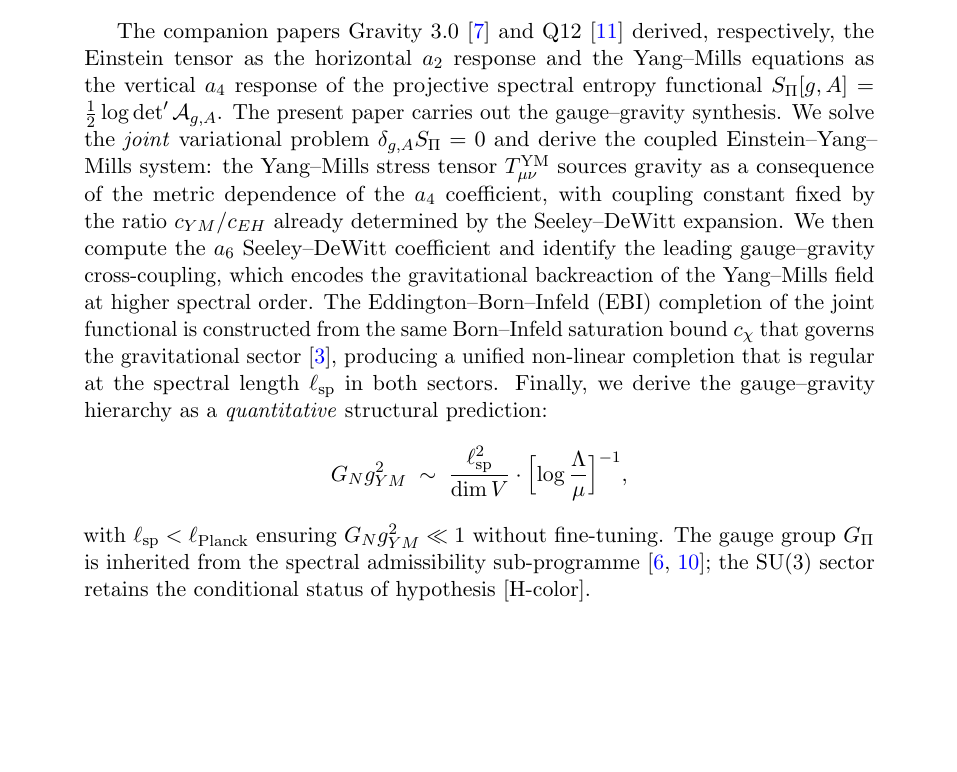
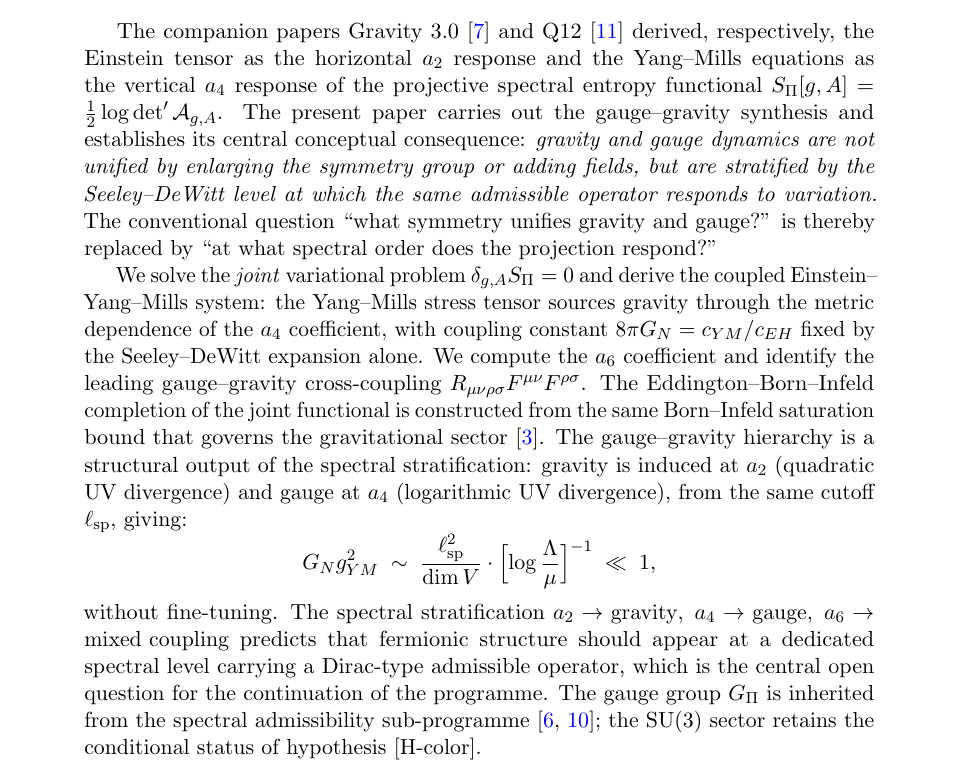
Before and after one commit to Cosmochrony/q13, a LaTeX paper (tex/q13.tex): part of page 1 of 12, cut so that both start at the same text, the shorter picture padded with empty space. Compiled offline with pdfLaTeX.

Commit message:
Improve abstract

```diff
--- a/tex/q13.tex
+++ b/tex/q13.tex
@@ -45,30 +45,39 @@ and the Hierarchy Ratio from Projective Spectral Entropy}
 derived, respectively, the Einstein tensor as the horizontal $a_2$ response
 and the Yang--Mills equations as the vertical $a_4$ response of the projective
 spectral entropy functional $S_\Pi[g,A] = \tfrac{1}{2}\log\det' \mathcal{A}_{g,A}$.
-    The present paper carries out the gauge--gravity synthesis.
+The present paper carries out the gauge--gravity synthesis and establishes its
+central conceptual consequence: \emph{gravity and gauge dynamics are not unified
+by enlarging the symmetry group or adding fields, but are stratified by the
+Seeley--DeWitt level at which the same admissible operator responds to variation.}
+The conventional question ``what symmetry unifies gravity and gauge?'' is thereby
+replaced by ``at what spectral order does the projection respond?''
+
 We solve the \emph{joint} variational problem $\delta_{g,A}S_\Pi = 0$ and
 derive the coupled Einstein--Yang--Mills system: the Yang--Mills stress tensor
-    $T^{\mathrm{YM}}_{\mu\nu}$ sources gravity as a consequence of the metric
-    dependence of the $a_4$ coefficient, with coupling constant fixed by the ratio
-    $c_{YM}/c_{EH}$ already determined by the Seeley--DeWitt expansion.
-    We then compute the $a_6$ Seeley--DeWitt coefficient and identify the leading
-    gauge--gravity cross-coupling, which encodes the gravitational backreaction of
-    the Yang--Mills field at higher spectral order.
-    The Eddington--Born--Infeld (EBI) completion of the joint functional is
-    constructed from the same Born--Infeld saturation bound $c_\chi$ that governs
-    the gravitational sector~\cite{Beau2026c}, producing a unified non-linear
-    completion that is regular at the spectral length $\ell_{\mathrm{sp}}$ in
-    both sectors.
-    Finally, we derive the gauge--gravity hierarchy as a \emph{quantitative}
-    structural prediction:
+sources gravity through the metric dependence of the $a_4$ coefficient, with
+coupling constant $8\pi G_N = c_{YM}/c_{EH}$ fixed by the Seeley--DeWitt expansion
+alone.
+We compute the $a_6$ coefficient and identify the leading gauge--gravity
+cross-coupling $R_{\mu\nu\rho\sigma}F^{\mu\nu}F^{\rho\sigma}$.
+The Eddington--Born--Infeld completion of the joint functional is constructed
+from the same Born--Infeld saturation bound that governs the gravitational
+sector~\cite{Beau2026c}.
+The gauge--gravity hierarchy is a structural output of the spectral stratification:
+gravity is induced at $a_2$ (quadratic UV divergence) and gauge at $a_4$
+(logarithmic UV divergence), from the same cutoff $\ell_{\mathrm{sp}}$, giving:
 \[
   G_N g^2_{YM}
   \;\sim\;
   \frac{\ell_{\mathrm{sp}}^2}{\dim V}
-      \cdot\Bigl[\log\frac{\Lambda}{\mu}\Bigr]^{-1},
+  \cdot\Bigl[\log\frac{\Lambda}{\mu}\Bigr]^{-1}
+  \;\ll\; 1,
 \]
-    with $\ell_{\mathrm{sp}} < \ell_{\mathrm{Planck}}$ ensuring $G_N g^2_{YM}\ll 1$
 without fine-tuning.
+The spectral stratification
+$a_2 \to \text{gravity},\; a_4 \to \text{gauge},\; a_6 \to \text{mixed coupling}$
+predicts that fermionic structure should appear at a dedicated spectral level
+carrying a Dirac-type admissible operator, which is the central open question
+for the continuation of the programme.
 The gauge group $G_\Pi$ is inherited from the spectral admissibility
 sub-programme~\cite{Beau2026q6a,Beau2026a35}; the $\mathrm{SU}(3)$ sector
 retains the conditional status of hypothesis~[H-color].
```
Also changed, not shown: out/q13.pdf, tex/q13.tex (1 more changed lines). Lines whose indentation alone changed are shown as unchanged.
